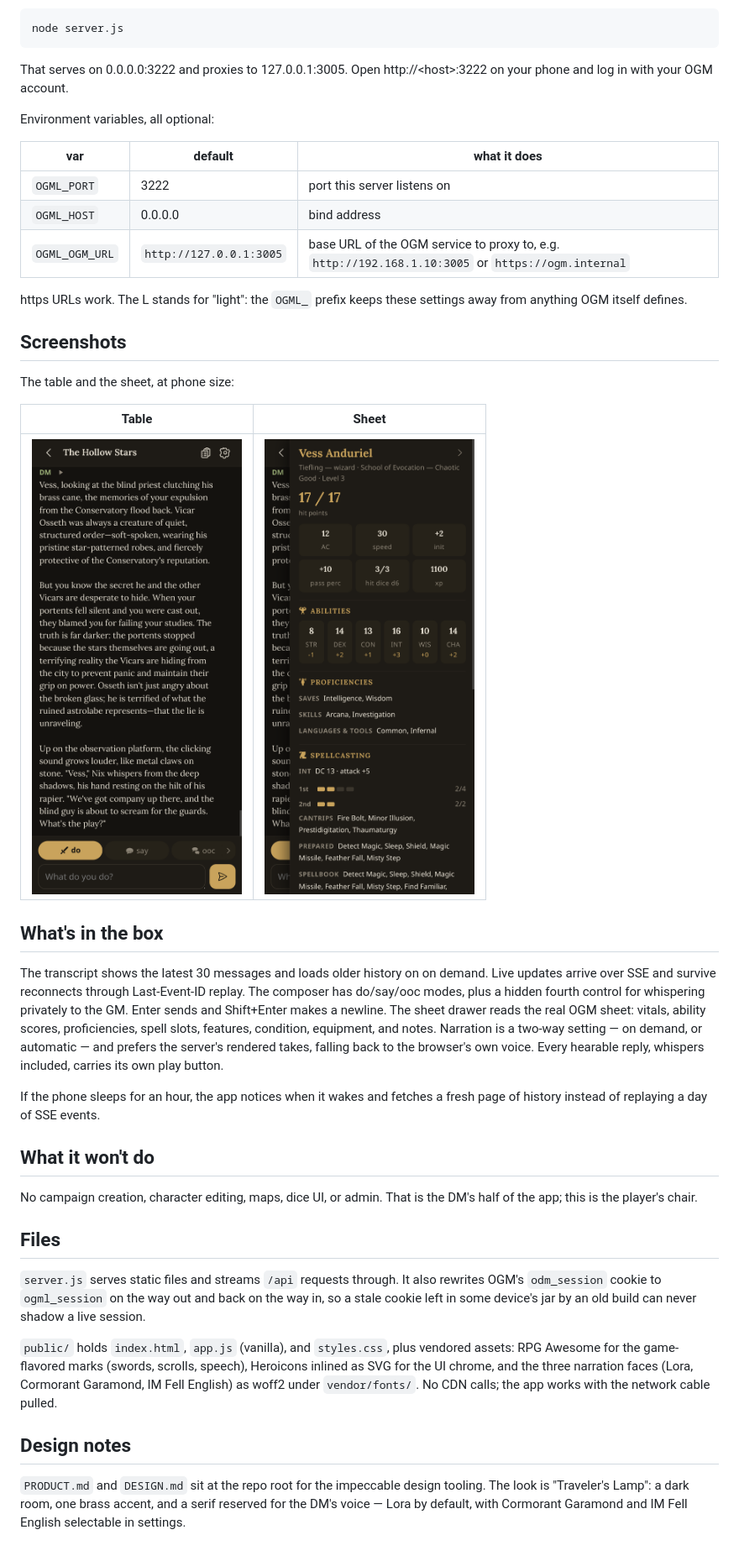
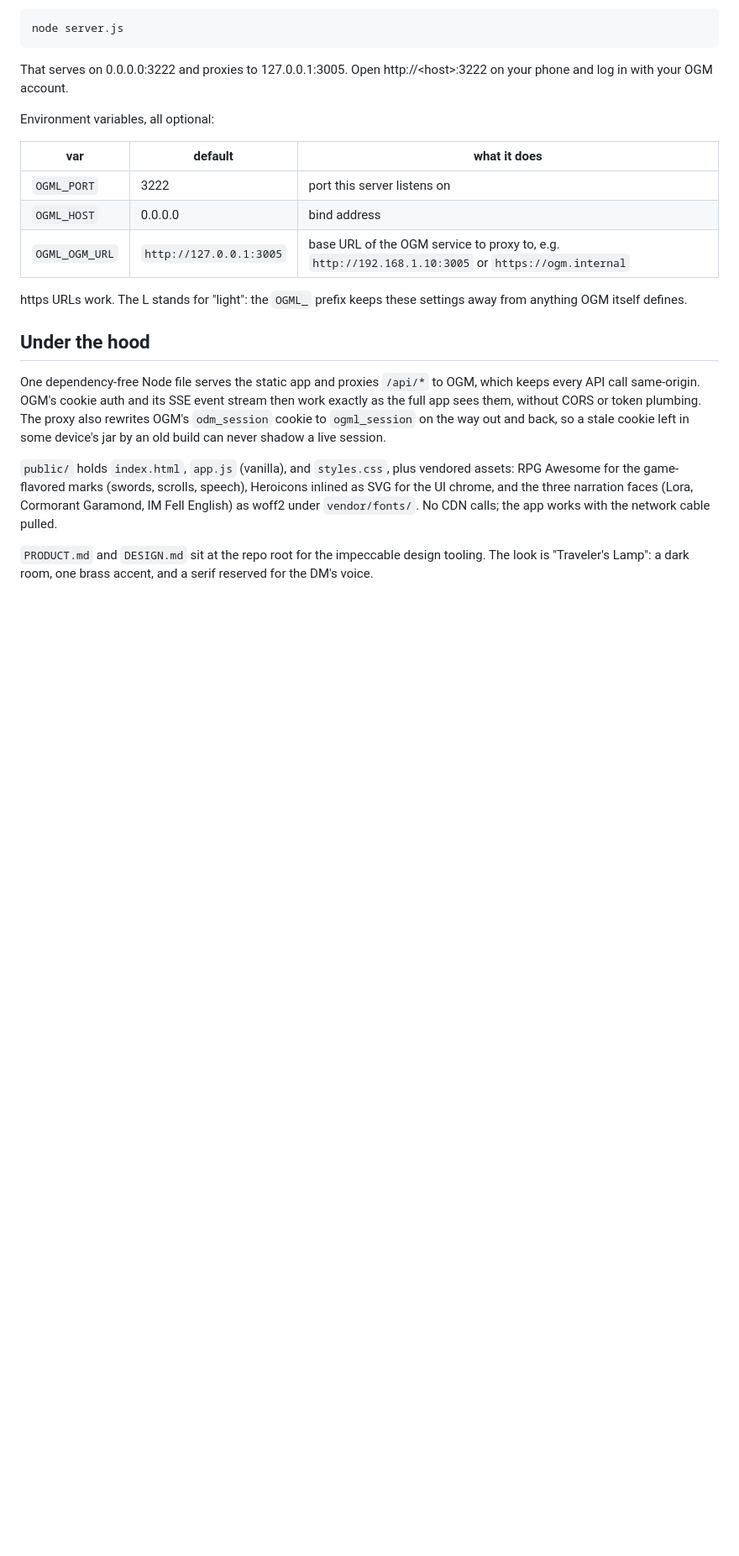
Before and after one commit to halr9000/ogm-light, a Markdown page: README.md, the part around one of its changes. Shown at 84% size. GitHub-like rendering; blank space fills up the shorter version.

```diff
--- a/README.md
+++ b/README.md
@@ -32,41 +83,14 @@ Environment variables, all optional:
 https URLs work. The L stands for "light": the `OGML_` prefix keeps these
 settings away from anything OGM itself defines.
 
-## Screenshots
+## Under the hood
 
-The table and the sheet, at phone size:
-
-| Table | Sheet |
-| :---: | :---: |
-| <img src="docs/screenshot-main.png" width="250" alt="The table, mid-scene"> | <img src="docs/screenshot-sheet.png" width="250" alt="The character sheet"> |
-
-## What's in the box
-
-The transcript shows the latest 30 messages and loads older history on
-on demand. Live updates arrive over SSE and survive reconnects through
-Last-Event-ID replay. The composer has do/say/ooc modes, plus a hidden
-fourth control for whispering privately to the GM. Enter sends and
-Shift+Enter makes a newline. The sheet drawer reads the real OGM sheet:
-vitals, ability scores, proficiencies, spell slots, features, condition,
-equipment, and notes. Narration is a two-way setting — on demand, or
-automatic — and prefers the server's rendered takes, falling back to the
-browser's own voice. Every hearable reply, whispers included, carries its
-own play button.
-
-If the phone sleeps for an hour, the app notices when it wakes and fetches a
-fresh page of history instead of replaying a day of SSE events.
-
-## What it won't do
-
-No campaign creation, character editing, maps, dice UI, or admin. That is
-the DM's half of the app; this is the player's chair.
-
-## Files
-
-`server.js` serves static files and streams `/api` requests through. It
-also rewrites OGM's `odm_session` cookie to `ogml_session` on the way out
-and back on the way in, so a stale cookie left in some device's jar by an
-old build can never shadow a live session.
+One dependency-free Node file serves the static app and proxies `/api/*`
+to OGM, which keeps every API call same-origin. OGM's cookie auth and its
+SSE event stream then work exactly as the full app sees them, without CORS
+or token plumbing. The proxy also rewrites OGM's `odm_session` cookie to
+`ogml_session` on the way out and back, so a stale cookie left in some
+device's jar by an old build can never shadow a live session.
 
 `public/` holds `index.html`, `app.js` (vanilla), and `styles.css`, plus
 vendored assets: RPG Awesome for the game-flavored marks (swords, scrolls,
@@ -74,9 +98,6 @@ speech), Heroicons inlined as SVG for the UI chrome, and the three
 narration faces (Lora, Cormorant Garamond, IM Fell English) as woff2 under
 `vendor/fonts/`. No CDN calls; the app works with the network cable pulled.
 
-## Design notes
-
 `PRODUCT.md` and `DESIGN.md` sit at the repo root for the impeccable design
-tooling. The look is "Traveler's Lamp": a dark room, one brass accent, and a
-serif reserved for the DM's voice — Lora by default, with Cormorant Garamond
-and IM Fell English selectable in settings.
+tooling. The look is "Traveler's Lamp": a dark room, one brass accent, and
+a serif reserved for the DM's voice.
```
Also changed, not shown: other parts of README.md (+59 -8 lines).
